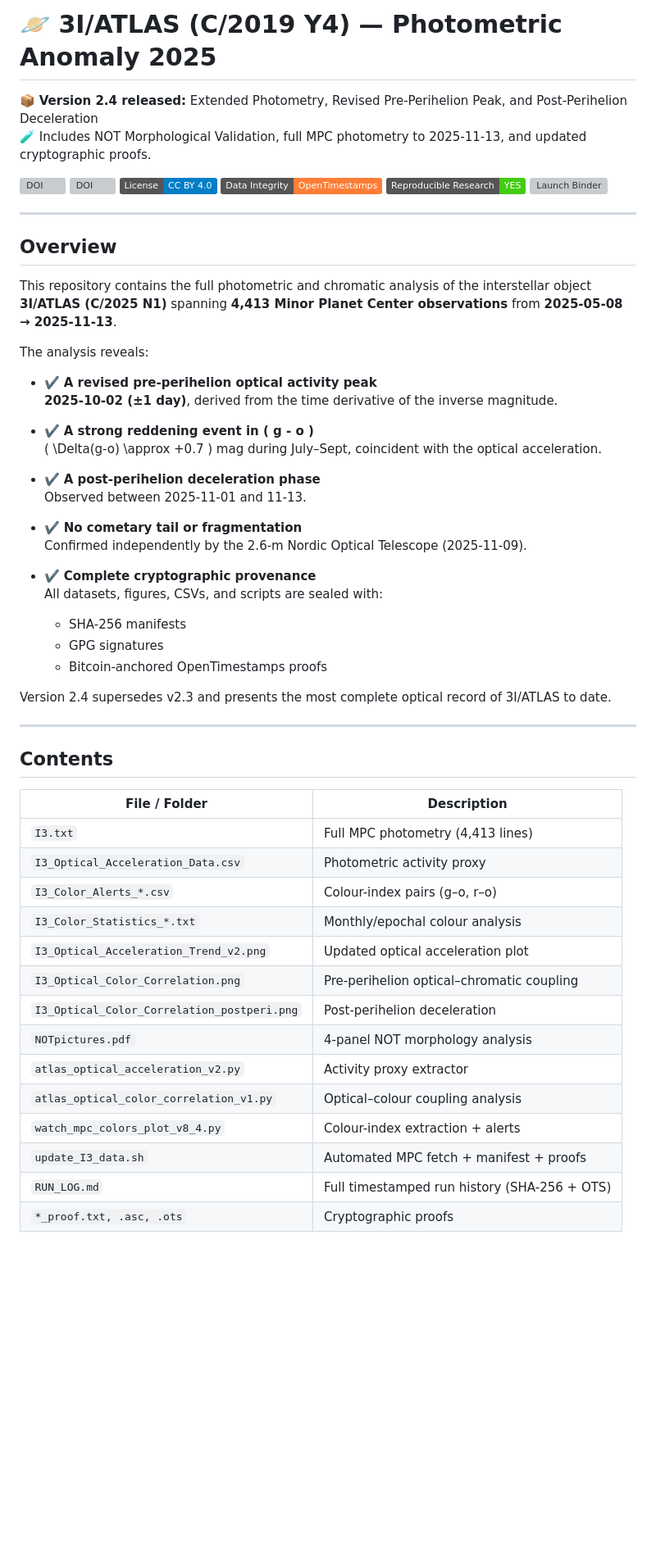
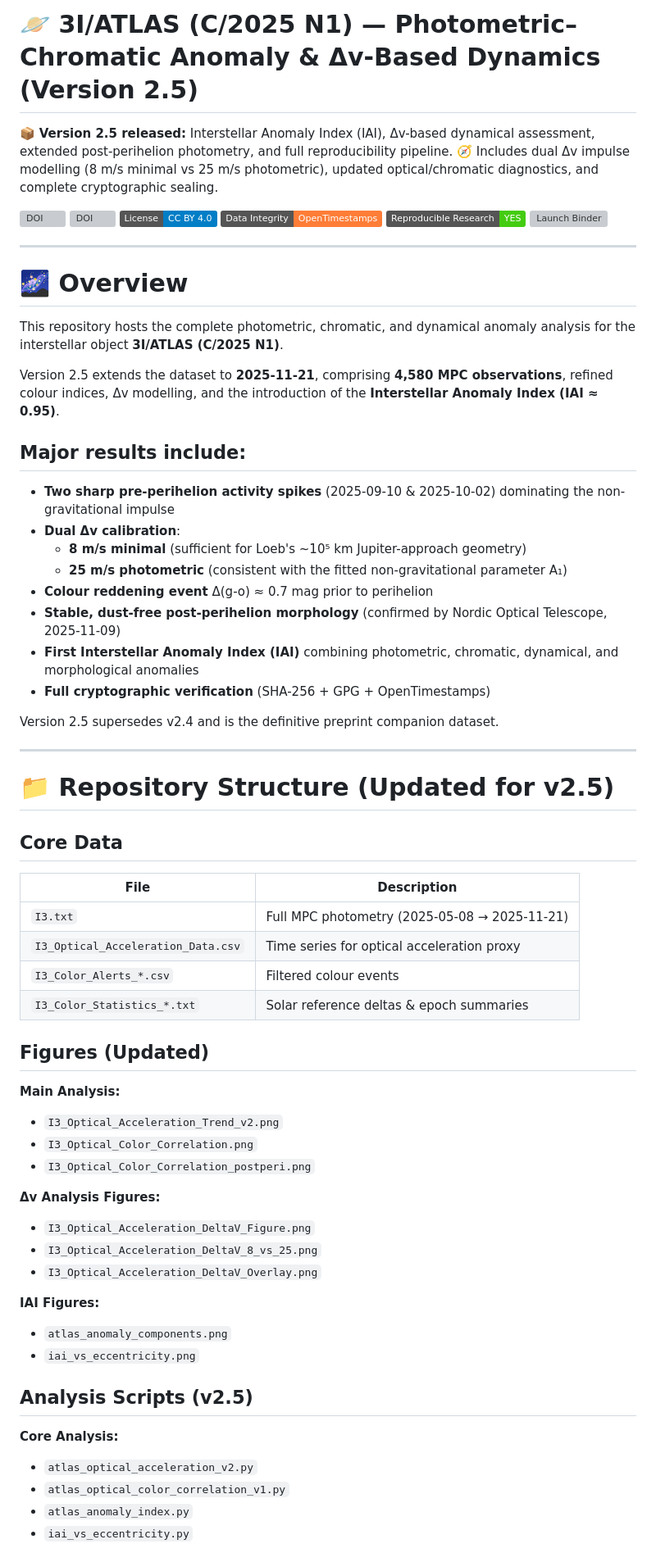
Before and after one commit to salahealer9/salah-gherbi-3I_ATLAS_Anomaly_2025, a Markdown page: README.md, the part around one of its changes. Shown at 82% size. Rendered like a GitHub page; badges without logos; blank space fills up the shorter version; grey boxes are pictures that could not be loaded.

```diff
--- a/README.md
+++ b/README.md
@@ -1,5 +1,5 @@
-# 🪐 3I/ATLAS (C/2019 Y4) — Photometric Anomaly 2025
-📦 **Version 2.4 released:** Extended Photometry, Revised Pre-Perihelion Peak, and Post-Perihelion Deceleration
-🧪 Includes NOT Morphological Validation, full MPC photometry to 2025-11-13, and updated cryptographic proofs.
+# 🪐 3I/ATLAS (C/2025 N1) — Photometric–Chromatic Anomaly & Δv-Based Dynamics (Version 2.5)
+📦 **Version 2.5 released:** Interstellar Anomaly Index (IAI), Δv-based dynamical assessment, extended post-perihelion photometry, and full reproducibility pipeline.
+🧭 Includes dual Δv impulse modelling (8 m/s minimal vs 25 m/s photometric), updated optical/chromatic diagnostics, and complete cryptographic sealing.
 
 [![DOI](https://zenodo.org/badge/DOI/10.5281/zenodo.17477597.svg)](https://doi.org/10.5281/zenodo.17477597)
@@ -11,49 +11,59 @@
 
 ---
 
-## Overview
+# 🌌 Overview
 
-This repository contains the full photometric and chromatic analysis of the interstellar object **3I/ATLAS (C/2025 N1)** spanning **4,413 Minor Planet Center observations** from **2025-05-08 → 2025-11-13**.
+This repository hosts the complete photometric, chromatic, and dynamical anomaly analysis for the interstellar object **3I/ATLAS (C/2025 N1)**.
 
-The analysis reveals:
+Version 2.5 extends the dataset to **2025-11-21**, comprising **4,580 MPC observations**, refined colour indices, Δv modelling, and the introduction of the **Interstellar Anomaly Index (IAI ≈ 0.95)**.
 
-- ✔️ **A revised pre-perihelion optical activity peak**
-  **2025-10-02 (±1 day)**, derived from the time derivative of the inverse magnitude.
+## Major results include:
 
-- ✔️ **A strong reddening event in \( g - o \)**
-  \( \Delta(g-o) \approx +0.7 \) mag during July–Sept, coincident with the optical acceleration.
+- **Two sharp pre-perihelion activity spikes** (2025-09-10 & 2025-10-02) dominating the non-gravitational impulse
+- **Dual Δv calibration**:
+  - **8 m/s minimal** (sufficient for Loeb's ~10⁵ km Jupiter-approach geometry)
+  - **25 m/s photometric** (consistent with the fitted non-gravitational parameter A₁)
+- **Colour reddening event** Δ(g-o) ≈ 0.7 mag prior to perihelion
+- **Stable, dust-free post-perihelion morphology** (confirmed by Nordic Optical Telescope, 2025-11-09)
+- **First Interstellar Anomaly Index (IAI)** combining photometric, chromatic, dynamical, and morphological anomalies
+- **Full cryptographic verification** (SHA-256 + GPG + OpenTimestamps)
 
-- ✔️ **A post-perihelion deceleration phase**
-  Observed between 2025-11-01 and 11-13.
-
-- ✔️ **No cometary tail or fragmentation**
-  Confirmed independently by the 2.6-m Nordic Optical Telescope (2025-11-09).
-
-- ✔️ **Complete cryptographic provenance**
-  All datasets, figures, CSVs, and scripts are sealed with:
-  - SHA-256 manifests
-  - GPG signatures
-  - Bitcoin-anchored OpenTimestamps proofs
-
-Version 2.4 supersedes v2.3 and presents the most complete optical record of 3I/ATLAS to date.
+Version 2.5 supersedes v2.4 and is the definitive preprint companion dataset.
 
 ---
 
-## Contents
+# 📁 Repository Structure (Updated for v2.5)
 
-| File / Folder                          | Description |
-|----------------------------------------|-------------|
-| `I3.txt`                               | Full MPC photometry (4,413 lines) |
-| `I3_Optical_Acceleration_Data.csv`     | Photometric activity proxy |
-| `I3_Color_Alerts_*.csv`                | Colour-index pairs (g–o, r–o) |
-| `I3_Color_Statistics_*.txt`            | Monthly/epochal colour analysis |
-| `I3_Optical_Acceleration_Trend_v2.png` | Updated optical acceleration plot |
-| `I3_Optical_Color_Correlation.png`     | Pre-perihelion optical–chromatic coupling |
-| `I3_Optical_Color_Correlation_postperi.png` | Post-perihelion deceleration |
-| `NOTpictures.pdf`                      | 4-panel NOT morphology analysis |
-| `atlas_optical_acceleration_v2.py`     | Activity proxy extractor |
-| `atlas_optical_color_correlation_v1.py`| Optical–colour coupling analysis |
-| `watch_mpc_colors_plot_v8_4.py`        | Colour-index extraction + alerts |
-| `update_I3_data.sh`                    | Automated MPC fetch + manifest + proofs |
-| `RUN_LOG.md`                           | Full timestamped run history (SHA-256 + OTS) |
-| `*_proof.txt, .asc, .ots`              | Cryptographic proofs |
+## Core Data
+
+| File | Description |
+|------|-------------|
+| `I3.txt` | Full MPC photometry (2025-05-08 → 2025-11-21) |
+| `I3_Optical_Acceleration_Data.csv` | Time series for optical acceleration proxy |
+| `I3_Color_Alerts_*.csv` | Filtered colour events |
+| `I3_Color_Statistics_*.txt` | Solar reference deltas & epoch summaries |
+
+## Figures (Updated)
+
+**Main Analysis:**
+- `I3_Optical_Acceleration_Trend_v2.png`
+- `I3_Optical_Color_Correlation.png`
+- `I3_Optical_Color_Correlation_postperi.png`
+
+**Δv Analysis Figures:**
+- `I3_Optical_Acceleration_DeltaV_Figure.png`
+- `I3_Optical_Acceleration_DeltaV_8_vs_25.png`
+- `I3_Optical_Acceleration_DeltaV_Overlay.png`
+
+**IAI Figures:**
+- `atlas_anomaly_components.png`
+- `iai_vs_eccentricity.png`
+
+## Analysis Scripts (v2.5)
+
+**Core Analysis:**
+- `atlas_optical_acceleration_v2.py`
+- `atlas_optical_color_correlation_v1.py`
+- `atlas_anomaly_index.py`
+- `iai_vs_eccentricity.py`
+
```
Also changed, not shown: other parts of README.md (+68 -42 lines).
